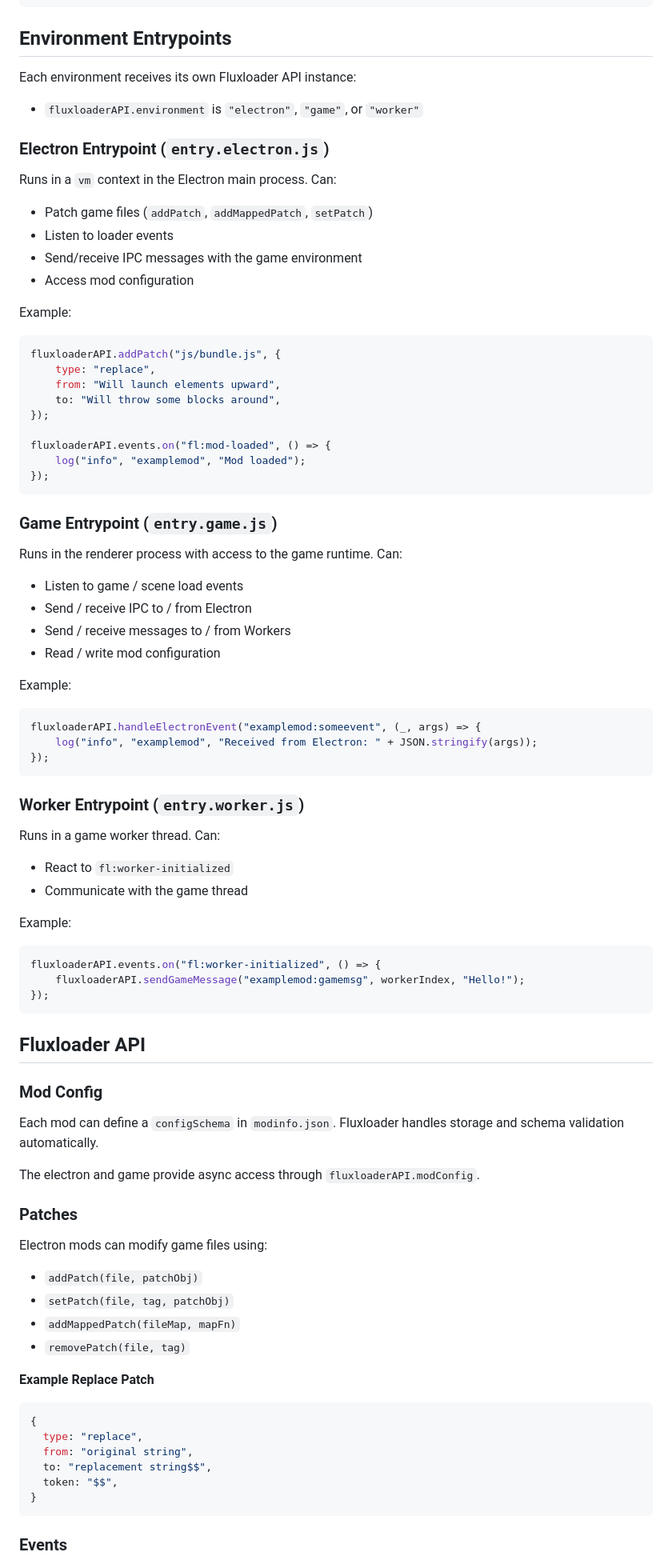
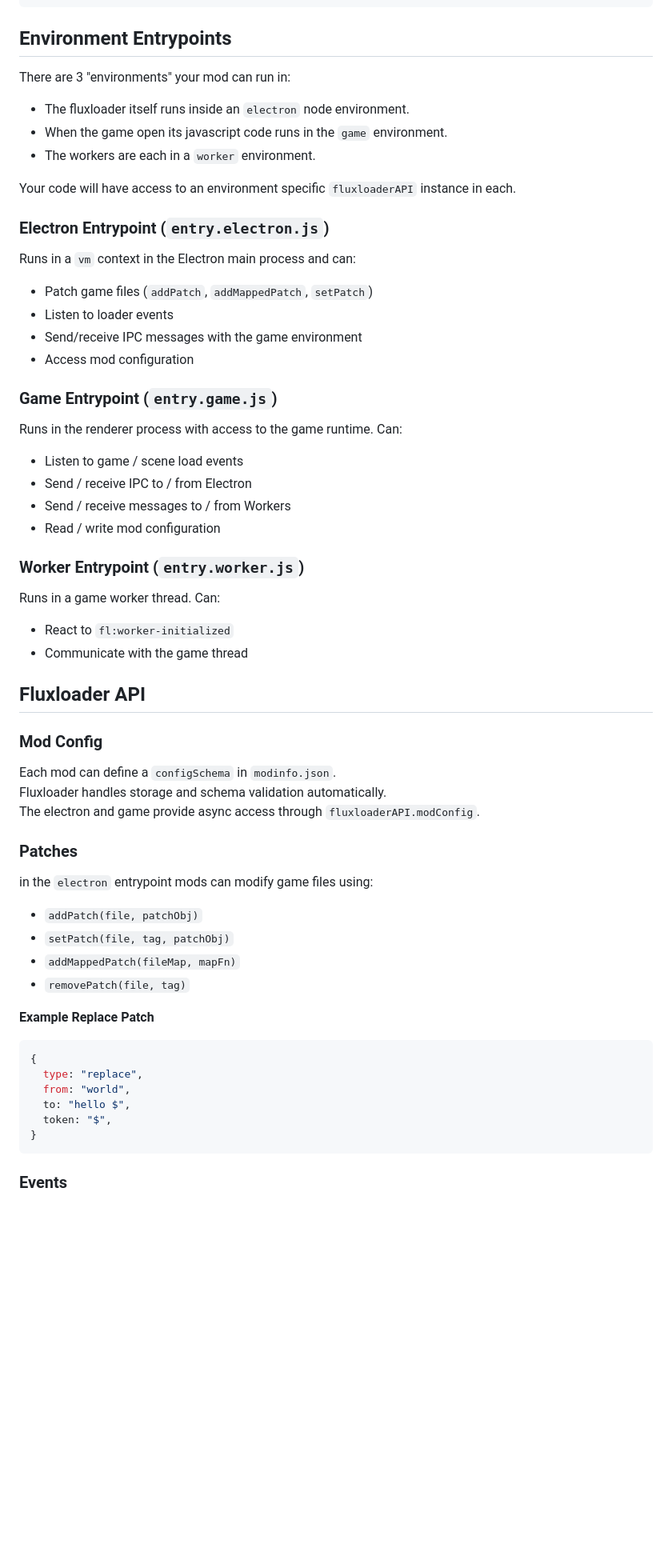
Before and after one commit to fluxloader-team/fluxloader, a Markdown page: MODDING.md, the part around one of its changes. Shown at 80% size. Rendered like a GitHub page; blank space fills up the shorter version.

Commit message:
Update the MODDING.md guide to be a bit better

````diff
--- a/MODDING.md
+++ b/MODDING.md
@@ -62,32 +64,22 @@ The schema can be found in `src/schema.mod-info.json`, here is an example:
 
 ## Environment Entrypoints
 
-Each environment receives its own Fluxloader API instance:
+There are 3 "environments" your mod can run in:
 
--   `fluxloaderAPI.environment` is `"electron"`, `"game"`, or `"worker"`
+-   The fluxloader itself runs inside an `electron` node environment.
+-   When the game open its javascript code runs in the `game` environment.
+-   The workers are each in a `worker` environment.
+
+Your code will have access to an environment specific `fluxloaderAPI` instance in each.
 
 ### Electron Entrypoint (`entry.electron.js`)
 
-Runs in a `vm` context in the Electron main process. Can:
+Runs in a `vm` context in the Electron main process and can:
 
 -   Patch game files (`addPatch`, `addMappedPatch`, `setPatch`)
 -   Listen to loader events
 -   Send/receive IPC messages with the game environment
 -   Access mod configuration
-
-Example:
-
-```js
-fluxloaderAPI.addPatch("js/bundle.js", {
-	type: "replace",
-	from: "Will launch elements upward",
-	to: "Will throw some blocks around",
-});
-
-fluxloaderAPI.events.on("fl:mod-loaded", () => {
-	log("info", "examplemod", "Mod loaded");
-});
-```
 
 ### Game Entrypoint (`entry.game.js`)
 
@@ -98,14 +90,6 @@ Runs in the renderer process with access to the game runtime. Can:
 -   Send / receive messages to / from Workers
 -   Read / write mod configuration
 
-Example:
-
-```js
-fluxloaderAPI.handleElectronEvent("examplemod:someevent", (_, args) => {
-	log("info", "examplemod", "Received from Electron: " + JSON.stringify(args));
-});
-```
-
 ### Worker Entrypoint (`entry.worker.js`)
 
 Runs in a game worker thread. Can:
@@ -113,25 +97,17 @@ Runs in a game worker thread. Can:
 -   React to `fl:worker-initialized`
 -   Communicate with the game thread
 
-Example:
-
-```js
-fluxloaderAPI.events.on("fl:worker-initialized", () => {
-	fluxloaderAPI.sendGameMessage("examplemod:gamemsg", workerIndex, "Hello!");
-});
-```
-
 ## Fluxloader API
 
 ### Mod Config
 
-Each mod can define a `configSchema` in `modinfo.json`. Fluxloader handles storage and schema validation automatically.
-
+Each mod can define a `configSchema` in `modinfo.json`.
+Fluxloader handles storage and schema validation automatically.
 The electron and game provide async access through `fluxloaderAPI.modConfig`.
 
 ### Patches
 
-Electron mods can modify game files using:
+in the `electron` entrypoint mods can modify game files using:
 
 -   `addPatch(file, patchObj)`
 -   `setPatch(file, tag, patchObj)`
@@ -143,9 +119,9 @@ Electron mods can modify game files using:
 ```js
 {
   type: "replace",
-  from: "original string",
-  to: "replacement string$$",
-  token: "$$",
+  from: "world",
+  to: "hello $",
+  token: "$",
 }
 ```
 
````
Also changed, not shown: other parts of MODDING.md (+20 -18 lines).
